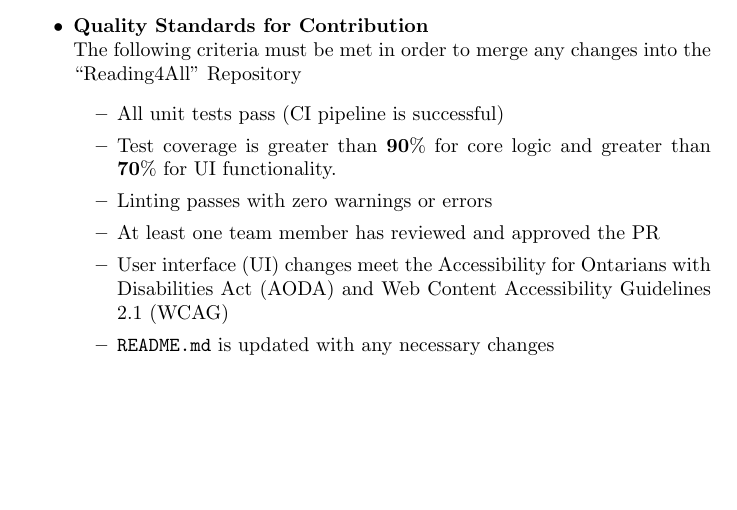
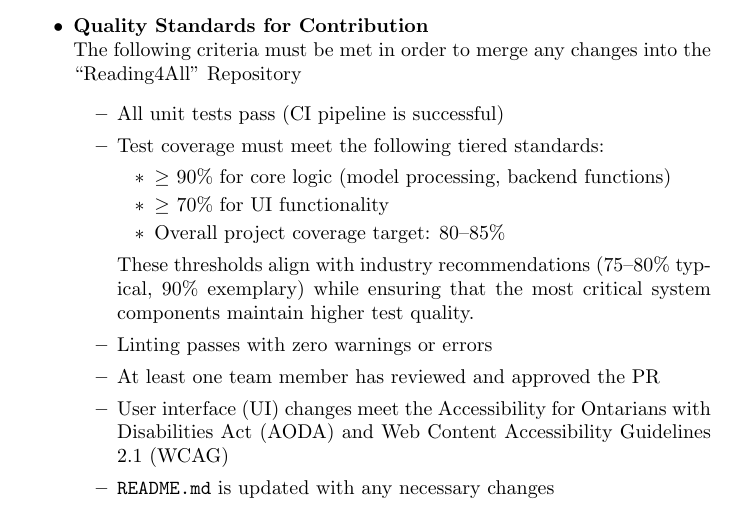
Before and after one commit to 4G06-CAPSTONE-2025/Reading4All, a LaTeX document (docs/DevelopmentPlan/DevelopmentPlan.tex): part of page 6 of 20, cut so that both start at the same text, the shorter picture padded with empty space. Compiled offline with pdfLaTeX.

Commit message:
Further explained testing for ML + UI fixes #29

```diff
--- a/docs/DevelopmentPlan/DevelopmentPlan.tex
+++ b/docs/DevelopmentPlan/DevelopmentPlan.tex
@@ -196,7 +196,13 @@ The defined roles and current responsibilities per team member is as follows:
   The following criteria must be met in order to merge any changes into the ``Reading4All'' Repository
   \begin{itemize}
     \item All unit tests pass (CI pipeline is successful)
-    \item Test coverage is greater than  \textbf{90}\% for core logic and greater than \textbf{70}\% for UI functionality.
+    \item Test coverage must meet the following tiered standards:
+    \begin{itemize}
+        \item $\geq$ 90\% for core logic (model processing, backend functions)
+        \item $\geq$ 70\% for UI functionality
+        \item Overall project coverage target: 80--85\%
+    \end{itemize}
+    These thresholds align with industry recommendations (75--80\% typical, 90\% exemplary) while ensuring that the most critical system components maintain higher test quality.
     \item Linting passes with zero warnings or errors
     \item At least one team member has reviewed and approved the PR
     \item User interface (UI) changes meet the Accessibility for Ontarians with Disabilities Act (AODA) and Web Content Accessibility Guidelines 2.1 (WCAG)
```
